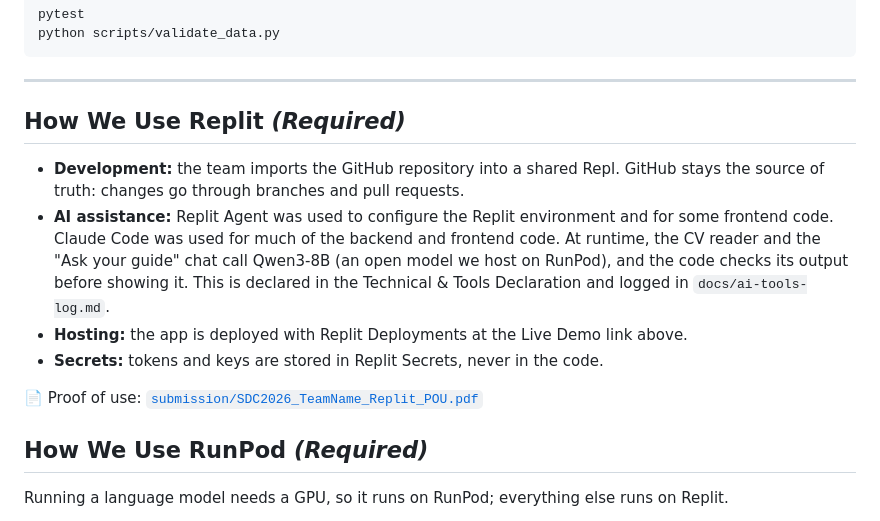
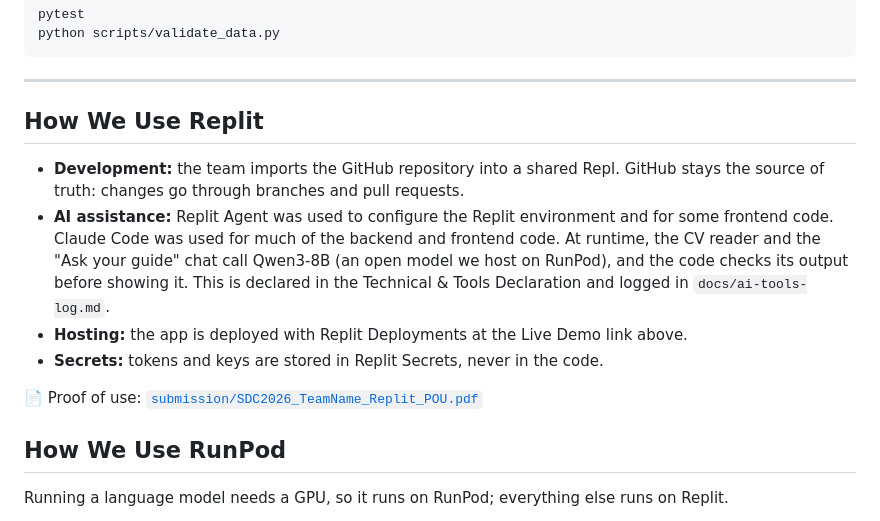
Before and after one commit to eaergfyl-maker/SDGGEZ, a Markdown page: README.md, the part around one of its changes. Rendered like a GitHub page.

```diff
--- a/README.md
+++ b/README.md
@@ -191,7 +191,7 @@ python scripts/validate_data.py
 
 ---
 
-## How We Use Replit *(Required)*
+## How We Use Replit
 
 - **Development:** the team imports the GitHub repository into a shared Repl. GitHub stays the source of truth: changes go through branches and pull requests.
 - **AI assistance:** Replit Agent was used to configure the Replit environment and for some frontend code. Claude Code was used for much of the backend and frontend code. At runtime, the CV reader and the "Ask your guide" chat call Qwen3-8B (an open model we host on RunPod), and the code checks its output before showing it. This is declared in the Technical & Tools Declaration and logged in `docs/ai-tools-log.md`.
@@ -200,7 +200,7 @@ python scripts/validate_data.py
 
 📄 Proof of use: [`submission/SDC2026_TeamName_Replit_POU.pdf`](submission/SDC2026_TeamName_Replit_POU.pdf)
 
-## How We Use RunPod *(Required)*
+## How We Use RunPod
 
 Running a language model needs a GPU, so it runs on RunPod; everything else runs on Replit.
 
```
Also changed, not shown: other parts of README.md (+11 -11 lines).
